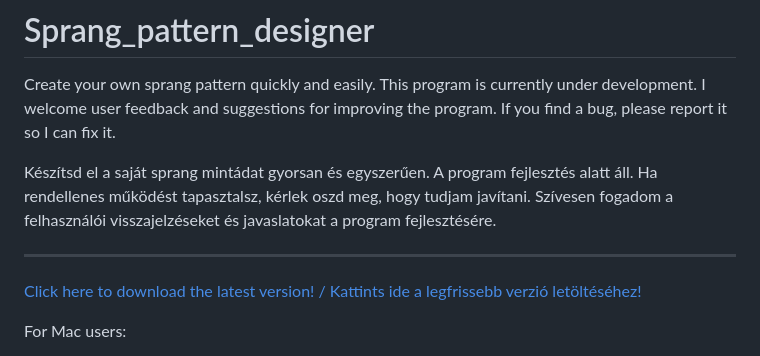
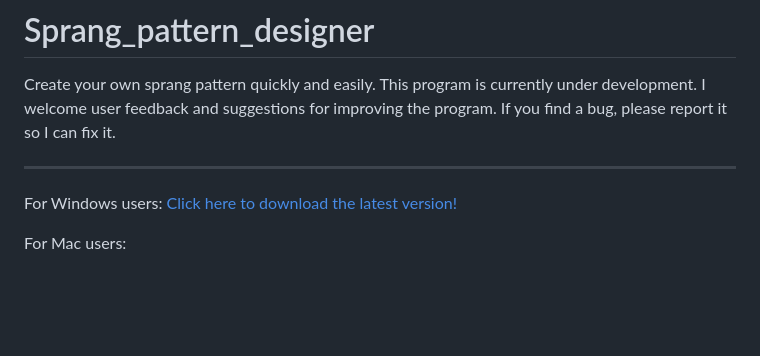
Before and after one commit to atelekes/Sprang_pattern_designer, a Markdown page: README.md, the part around the change. Rendered like a GitHub page; blank space fills up the shorter version.

Commit message:
Update README with download instructions for Windows
Removed Hungarian text and added Windows download link.

```diff
--- a/README.md
+++ b/README.md
@@ -4,15 +4,9 @@ This program is currently under development.
 I welcome user feedback and suggestions for improving the program.
 If you find a bug, please report it so I can fix it.
 
-Készítsd el a saját sprang mintádat gyorsan és egyszerűen.
-A program fejlesztés alatt áll.
-Ha rendellenes működést tapasztalsz, kérlek oszd meg, hogy tudjam javítani.
-Szívesen fogadom a felhasználói visszajelzéseket és javaslatokat a program fejlesztésére.
-
-
 - - - - - - - - - - - - - - - - - - - - - - - - - - - - - - - - - - - - - - - - - - - - - - - - - - - - - - -
-
-[Click here to download the latest version! / Kattints ide a legfrissebb verzió letöltéséhez!](https://github.com/atelekes/Sprang_pattern_designer/releases/latest/download/Sprang_designer_V2.0.zip)
+For Windows users:
+[Click here to download the latest version!](https://github.com/atelekes/Sprang_pattern_designer/releases/latest/download/Sprang_designer_V2.0.zip)
 
 For Mac users:
 1. [Download Python (programming language which the program uses) ](https://www.python.org/downloads/release/python-3135/)
```
